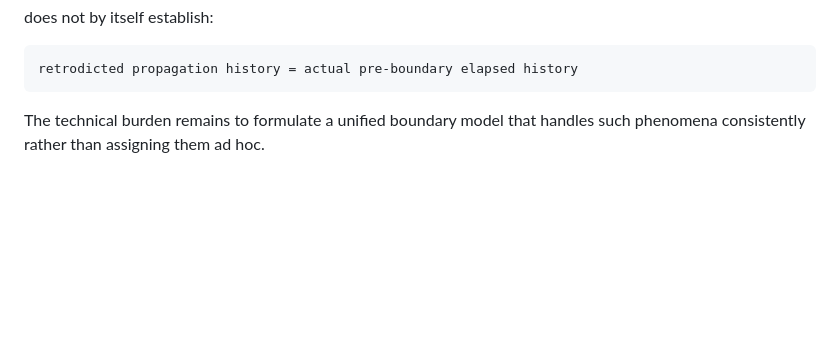
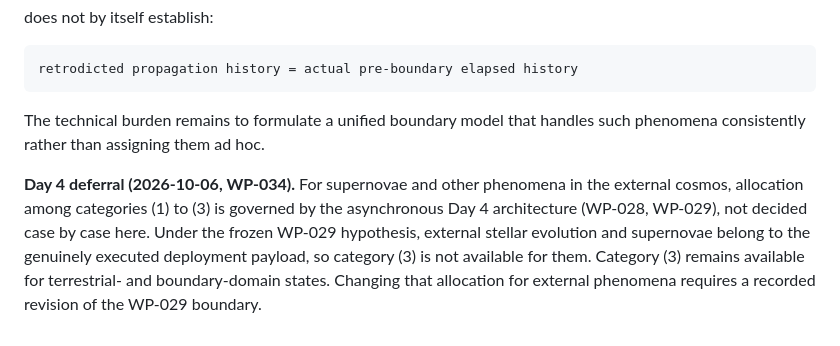
Before and after one commit to jdlongmire/designed-functional-maturity, a Markdown page: work-packages/WP-032-historical-integrity-macro-state-initialization.md, the part around the change. Rendered like a GitHub page; blank space fills up the shorter version.

```diff
--- a/work-packages/WP-032-historical-integrity-macro-state-initialization.md
+++ b/work-packages/WP-032-historical-integrity-macro-state-initialization.md
@@ -363,3 +363,5 @@ does not by itself establish:
     retrodicted propagation history = actual pre-boundary elapsed history
 
 The technical burden remains to formulate a unified boundary model that handles such phenomena consistently rather than assigning them ad hoc.
+
+**Day 4 deferral (2026-10-06, WP-034).** For supernovae and other phenomena in the external cosmos, allocation among categories (1) to (3) is governed by the asynchronous Day 4 architecture (WP-028, WP-029), not decided case by case here. Under the frozen WP-029 hypothesis, external stellar evolution and supernovae belong to the genuinely executed deployment payload, so category (3) is not available for them. Category (3) remains available for terrestrial- and boundary-domain states. Changing that allocation for external phenomena requires a recorded revision of the WP-029 boundary.
```
Also changed, not shown: work-packages/WP-034-day4-reconciliation-and-legacy-sweep.md (+2 -2 lines).
